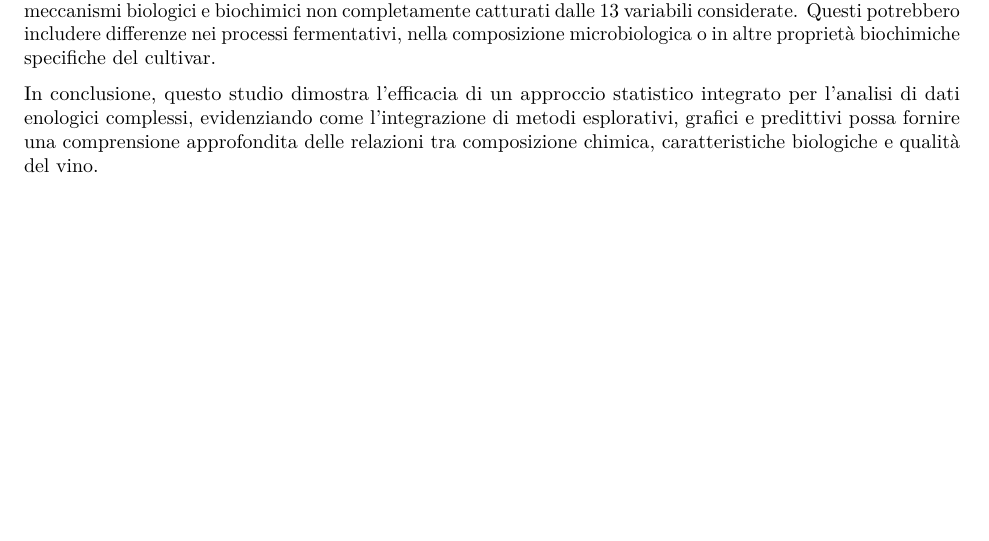
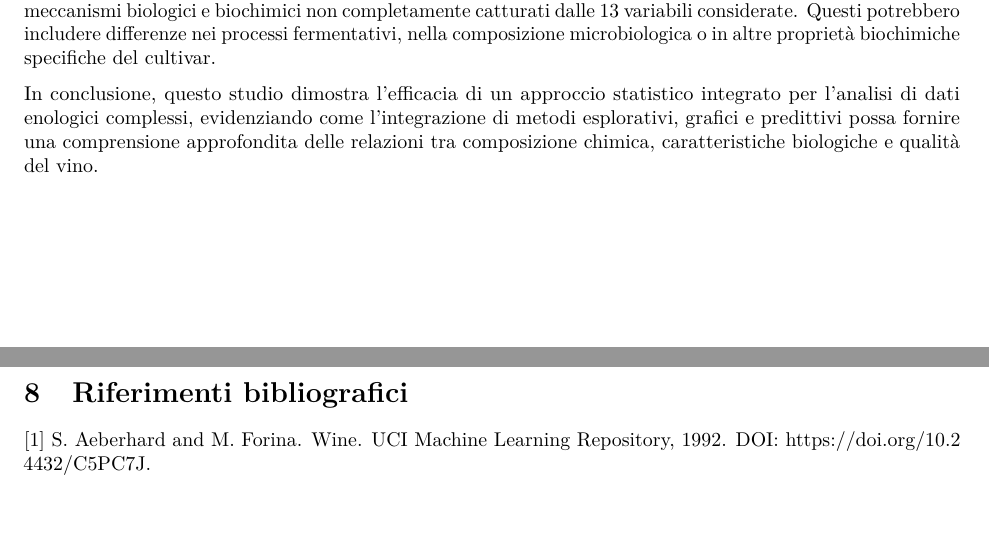
Before and after one commit to Eros-Pinzani/Progetto-Statistica, an R Markdown document (Analisi Statistica-del-Contenuto-Alcolico-nel-Vino.Rmd): part of page 50 of 50 before the commit and two parts of pages 50 and 51 of 51 after it, the two joined at a grey line, cut so that both start at the same text, the shorter picture padded with empty space. Rendered offline with R 4.5, knitr and Pandoc, then LaTeX, with nearby package versions; some code elsewhere in the file could not run offline.

Commit message:
Aggiunto README e aggiunta bibliografia

```diff
--- a/Analisi Statistica-del-Contenuto-Alcolico-nel-Vino.Rmd
+++ b/Analisi Statistica-del-Contenuto-Alcolico-nel-Vino.Rmd
@@ -1788,3 +1788,9 @@ Un risultato metodologico cruciale è la **validazione triangolata** delle relaz
 Dal punto di vista **enologico**, i risultati confermano che l'effetto del cultivar sul contenuto alcolico non è riducibile alle sole caratteristiche chimiche dell'uva misurate, ma include un'influenza diretta attraverso meccanismi biologici e biochimici non completamente catturati dalle 13 variabili considerate. Questi potrebbero includere differenze nei processi fermentativi, nella composizione microbiologica o in altre proprietà biochimiche specifiche del cultivar.
 
 In conclusione, questo studio dimostra l'efficacia di un approccio statistico integrato per l'analisi di dati enologici complessi, evidenziando come l'integrazione di metodi esplorativi, grafici e predittivi possa fornire una comprensione approfondita delle relazioni tra composizione chimica, caratteristiche biologiche e qualità del vino.
+
+\newpage
+
+# Riferimenti bibliografici
+
+[1] S. Aeberhard and M. Forina. Wine. UCI Machine Learning Repository, 1992. DOI: https://doi.org/10.24432/C5PC7J.
```
Also changed, not shown: README.md (added), 1 other file.
